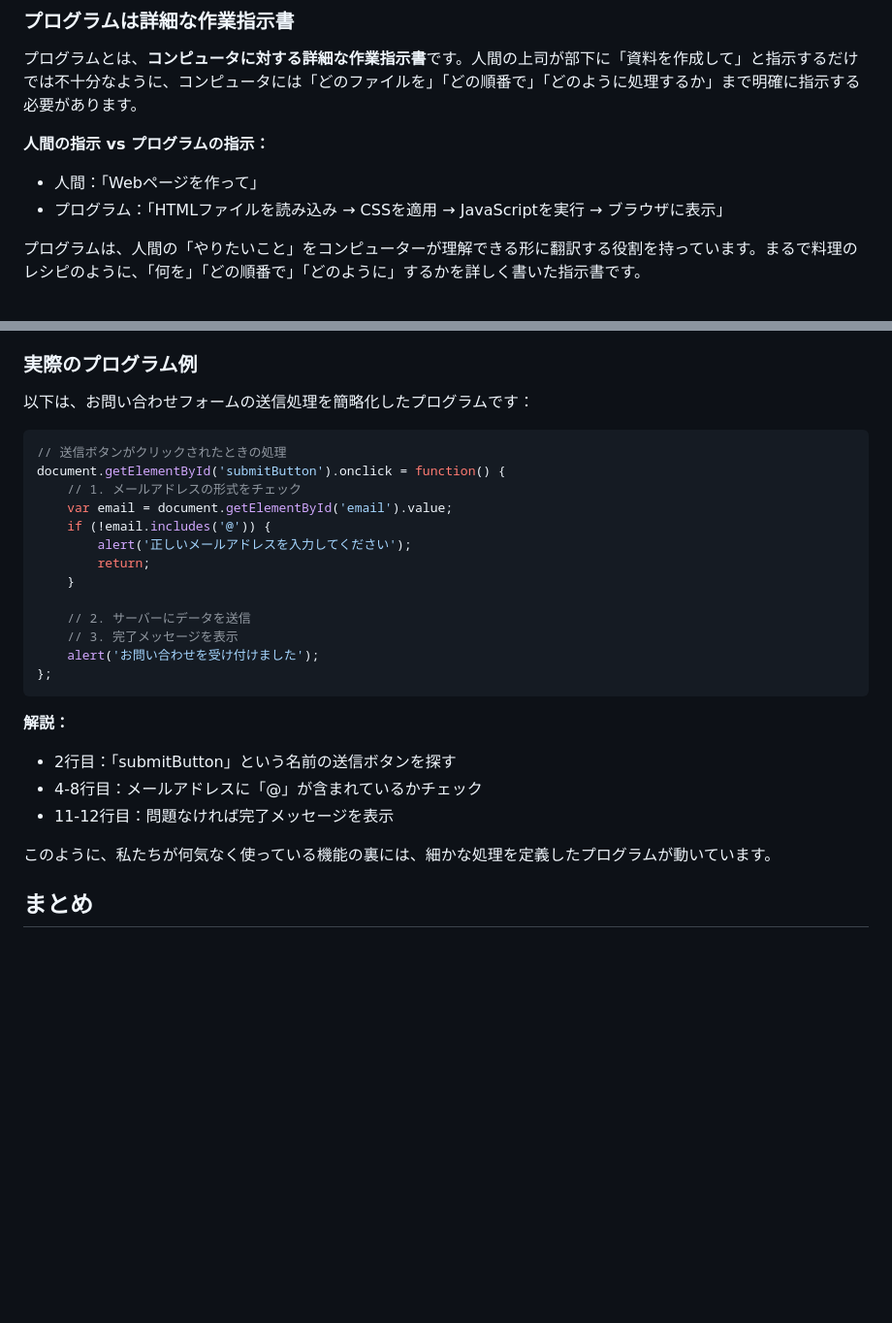
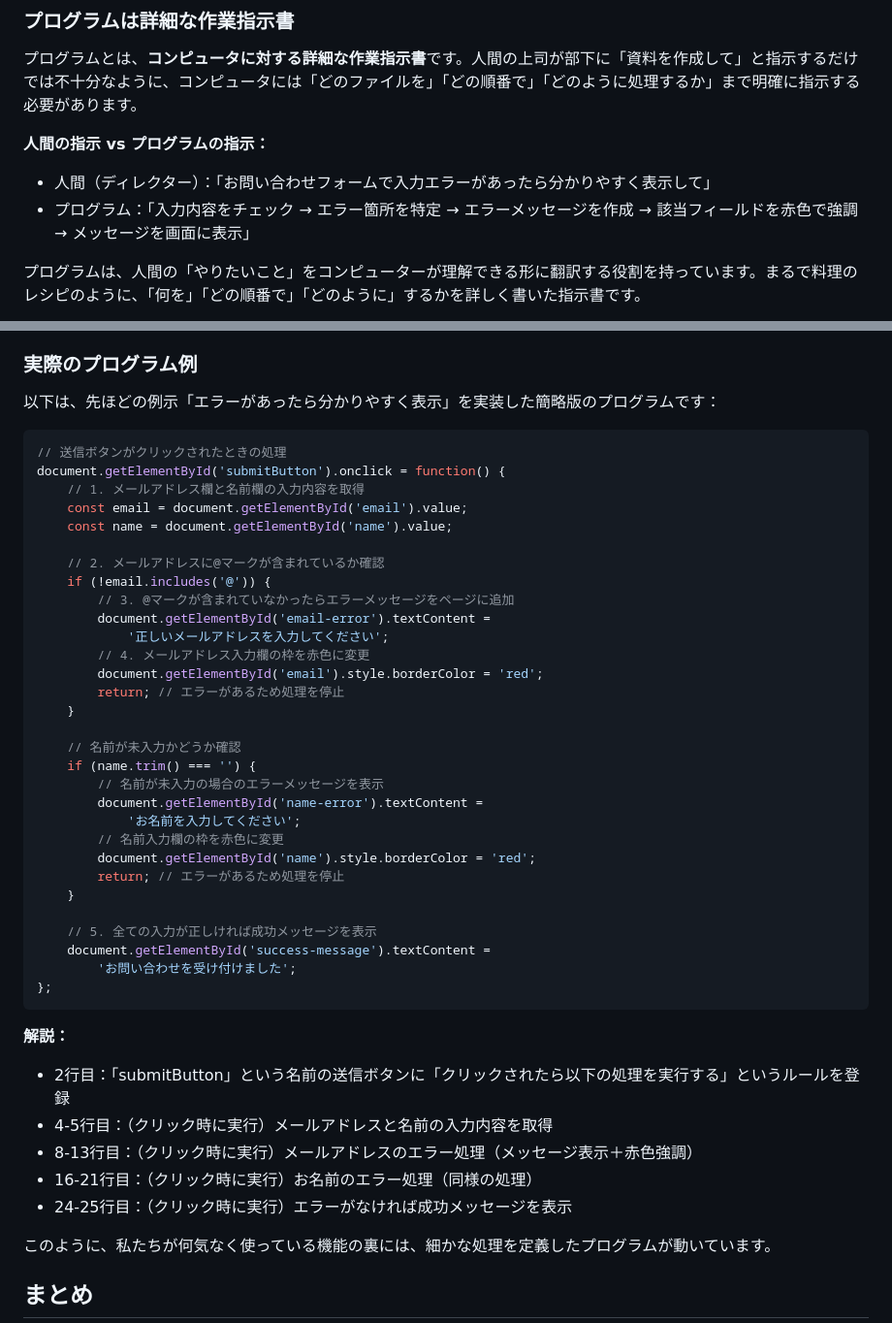
Before and after one commit to Monzi-takuya/web-fundamentals-for-non-engineers, a Markdown page: docs/01_コンピューター基礎知識/01_必須_コンピューターとプログラムの関係.md, 2 parts joined by grey strips. Shown at 97% size. Drawn GitHub-style; blank space fills up the shorter version.

Commit message:
文章の見直しと、プログラム例の改定

````diff
--- a/docs/01_コンピューター基礎知識/01_必須_コンピューターとプログラムの関係.md
+++ b/docs/01_コンピューター基礎知識/01_必須_コンピューターとプログラムの関係.md
@@ -96,8 +96,8 @@ flowchart TD
 プログラムとは、**コンピュータに対する詳細な作業指示書**です。人間の上司が部下に「資料を作成して」と指示するだけでは不十分なように、コンピュータには「どのファイルを」「どの順番で」「どのように処理するか」まで明確に指示する必要があります。
 
 **人間の指示 vs プログラムの指示：**
-- 人間：「Webページを作って」
-- プログラム：「HTMLファイルを読み込み → CSSを適用 → JavaScriptを実行 → ブラウザに表示」
+- 人間（ディレクター）：「お問い合わせフォームで入力エラーがあったら分かりやすく表示して」
+- プログラム：「入力内容をチェック → エラー箇所を特定 → エラーメッセージを作成 → 該当フィールドを赤色で強調 → メッセージを画面に表示」
 
 プログラムは、人間の「やりたいこと」をコンピューターが理解できる形に翻訳する役割を持っています。まるで料理のレシピのように、「何を」「どの順番で」「どのように」するかを詳しく書いた指示書です。
 
@@ -185,28 +185,47 @@ Webディレクターとしてプログラミングを理解することで、
 
 ### 実際のプログラム例
 
-以下は、お問い合わせフォームの送信処理を簡略化したプログラムです：
+以下は、先ほどの例示「エラーがあったら分かりやすく表示」を実装した簡略版のプログラムです：
 
 ```javascript
 // 送信ボタンがクリックされたときの処理
 document.getElementById('submitButton').onclick = function() {
-    // 1. メールアドレスの形式をチェック
-    var email = document.getElementById('email').value;
+    // 1. メールアドレス欄と名前欄の入力内容を取得
+    const email = document.getElementById('email').value;
+    const name = document.getElementById('name').value;
+
+    // 2. メールアドレスに@マークが含まれているか確認
     if (!email.includes('@')) {
-        alert('正しいメールアドレスを入力してください');
-        return;
+        // 3. @マークが含まれていなかったらエラーメッセージをページに追加
+        document.getElementById('email-error').textContent =
+            '正しいメールアドレスを入力してください';
+        // 4. メールアドレス入力欄の枠を赤色に変更
+        document.getElementById('email').style.borderColor = 'red';
+        return; // エラーがあるため処理を停止
     }
 
-    // 2. サーバーにデータを送信
-    // 3. 完了メッセージを表示
-    alert('お問い合わせを受け付けました');
+    // 名前が未入力かどうか確認
+    if (name.trim() === '') {
+        // 名前が未入力の場合のエラーメッセージを表示
+        document.getElementById('name-error').textContent =
+            'お名前を入力してください';
+        // 名前入力欄の枠を赤色に変更
+        document.getElementById('name').style.borderColor = 'red';
+        return; // エラーがあるため処理を停止
+    }
+
+    // 5. 全ての入力が正しければ成功メッセージを表示
+    document.getElementById('success-message').textContent =
+        'お問い合わせを受け付けました';
 };
 ```
 
 **解説：**
-- 2行目：「submitButton」という名前の送信ボタンを探す
-- 4-8行目：メールアドレスに「@」が含まれているかチェック
-- 11-12行目：問題なければ完了メッセージを表示
+- 2行目：「submitButton」という名前の送信ボタンに「クリックされたら以下の処理を実行する」というルールを登録
+- 4-5行目：（クリック時に実行）メールアドレスと名前の入力内容を取得
+- 8-13行目：（クリック時に実行）メールアドレスのエラー処理（メッセージ表示＋赤色強調）
+- 16-21行目：（クリック時に実行）お名前のエラー処理（同様の処理）
+- 24-25行目：（クリック時に実行）エラーがなければ成功メッセージを表示
 
 このように、私たちが何気なく使っている機能の裏には、細かな処理を定義したプログラムが動いています。
 
````
